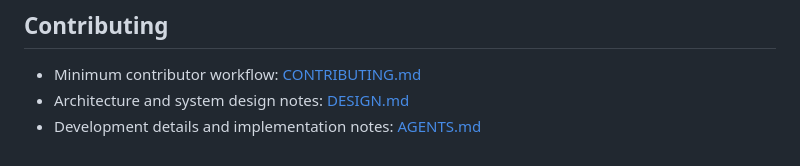
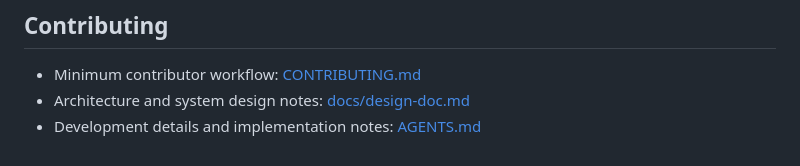
Before and after one commit to zonuexe/riida, a Markdown page: README.md, the part around the change. Drawn GitHub-style.

Commit message:
Move DESIGN.md to docs/design-doc.md and update references

```diff
--- a/README.md
+++ b/README.md
@@ -126,5 +126,5 @@ cargo check --manifest-path src-tauri/Cargo.toml
 ## Contributing
 
 - Minimum contributor workflow: [CONTRIBUTING.md](CONTRIBUTING.md)
-- Architecture and system design notes: [DESIGN.md](DESIGN.md)
+- Architecture and system design notes: [docs/design-doc.md](docs/design-doc.md)
 - Development details and implementation notes: [AGENTS.md](AGENTS.md)
```
Also changed, not shown: AGENTS.md (+1 -1 lines), docs/design-doc.md (renamed from DESIGN.md).
